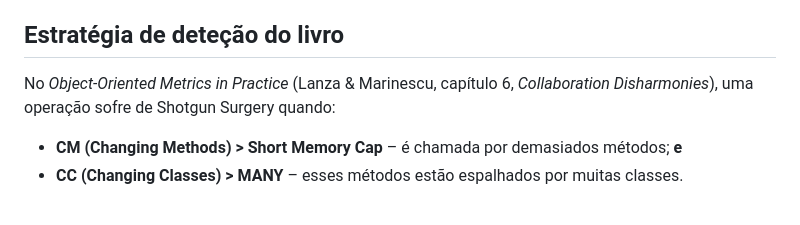
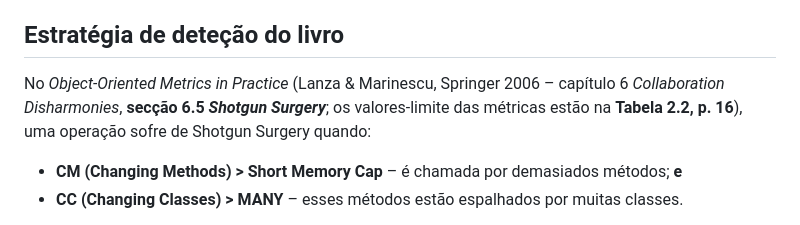
Before and after one commit to razoes24/Battleship2, a Markdown page: qodana/README-129854.md, the part around the change. Rendered like a GitHub page.

Commit message:
Clarify reference to 'Shotgun Surgery' in README
Updated the reference to the book and added specific details about the section and table for better clarity.

```diff
--- a/qodana/README-129854.md
+++ b/qodana/README-129854.md
@@ -11,7 +11,7 @@ Ficheiros:
 
 ## Estratégia de deteção do livro
 
-No *Object-Oriented Metrics in Practice* (Lanza & Marinescu, capítulo 6, *Collaboration Disharmonies*), uma operação sofre de Shotgun Surgery quando:
+No *Object-Oriented Metrics in Practice* (Lanza & Marinescu, Springer 2006 – capítulo 6 *Collaboration Disharmonies*, **secção 6.5 *Shotgun Surgery***; os valores-limite das métricas estão na **Tabela 2.2, p. 16**), uma operação sofre de Shotgun Surgery quando:
 
 - **CM (Changing Methods) > Short Memory Cap** – é chamada por demasiados métodos; **e**
 - **CC (Changing Classes) > MANY** – esses métodos estão espalhados por muitas classes.
```
